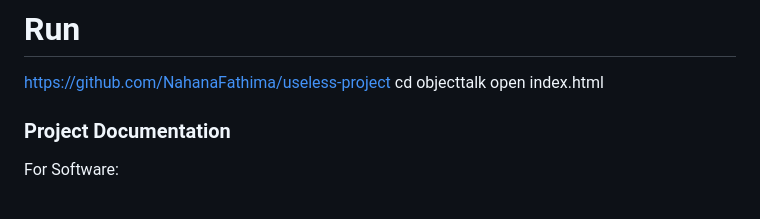
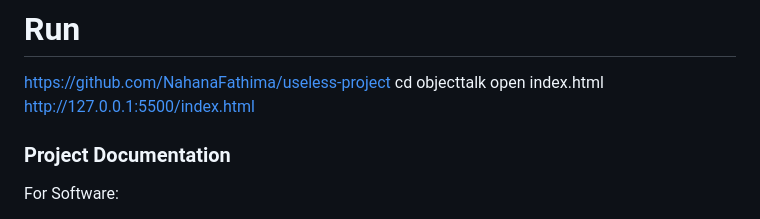
Before and after one commit to NahanaFathima/useless-project, a Markdown page: README.md, the part around the change. Drawn GitHub-style.

```diff
--- a/README.md
+++ b/README.md
@@ -47,6 +47,7 @@ For Software:
  https://github.com/NahanaFathima/useless-project
  cd objecttalk
  open index.html
+ http://127.0.0.1:5500/index.html
 
 ### Project Documentation
 For Software:
```
